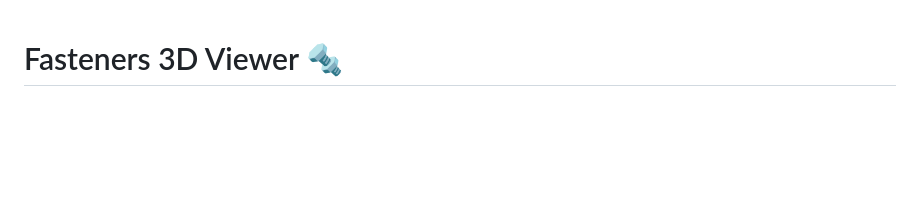
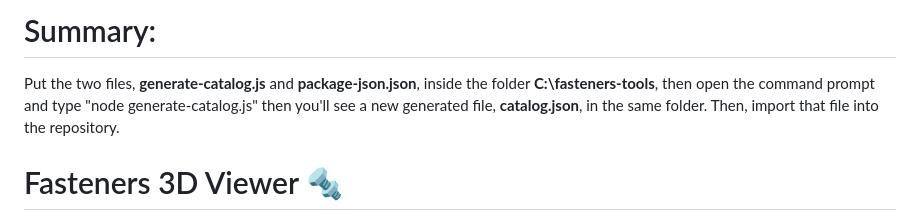
Before and after one commit to nimageran/fasteners-viewer, a Markdown page: ReadMe.md, the part around the change. GitHub-like rendering; blank space fills up the shorter version.

Commit message:
Update ReadMe with catalog generation instructions
Added usage instructions for generating catalog file.

```diff
--- a/ReadMe.md
+++ b/ReadMe.md
@@ -1,3 +1,5 @@
+# Summary:
+Put the two files, **generate-catalog.js** and **package-json.json**, inside the folder **C:\fasteners-tools**, then open the command prompt and type "node generate-catalog.js" then you'll see a new generated file, **catalog.json**, in the same folder. Then, import that file into the repository.
 # Fasteners 3D Viewer 🔩
 
 A simple website to view your 3D fastener models (bolts, washers, nuts, etc.) in your web browser.
```
